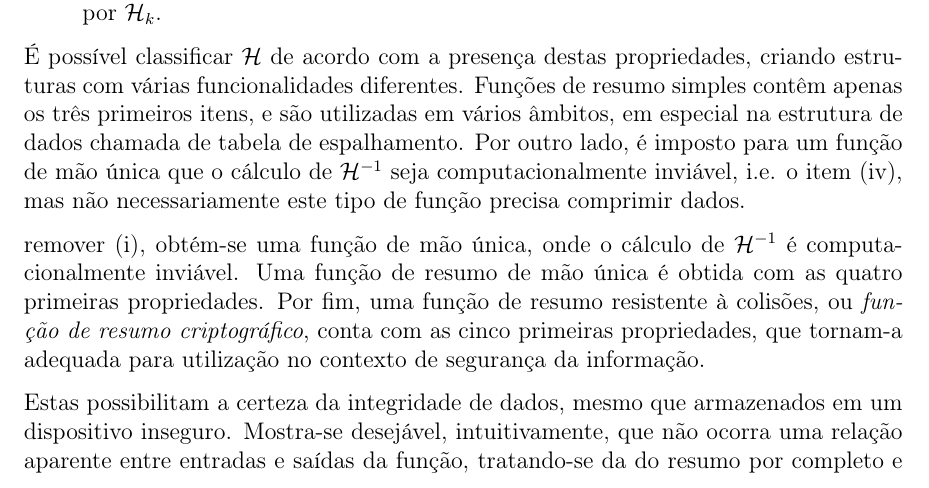
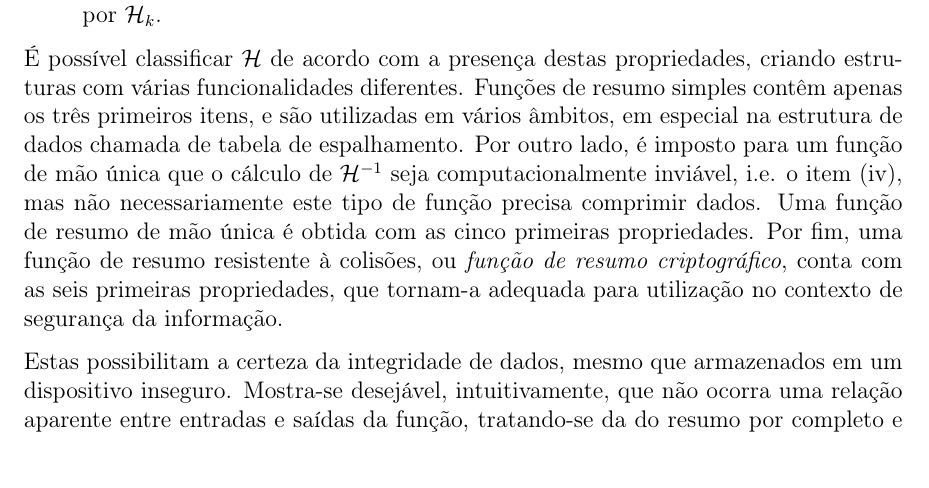
Before and after one commit to zambonin/bsc, a LaTeX document (bsc.tex): part of page 10 of 25, cut so that both start at the same text, the shorter picture padded with empty space. Compiled offline with pdfLaTeX.

Commit message:
sharelatex: update bsc.tex from r11795 to r11806

```diff
--- a/bsc.tex
+++ b/bsc.tex
@@ -498,12 +498,10 @@ resumo simples contêm apenas os três primeiros itens, e são utilizadas em
 vários âmbitos, em especial na estrutura de dados chamada de tabela de
 espalhamento. Por outro lado, é imposto para um função de mão única que
 o cálculo de $\hh{}^{-1}$ seja computacionalmente inviável, i.e. o item (iv),
-mas não necessariamente este tipo de função precisa comprimir dados.
-
-remover (i), obtém-se uma função de mão única, onde o cálculo de $\hh{}^{-1}$ é
-computacionalmente inviável. Uma função de resumo de mão única é obtida com as
-quatro primeiras propriedades. Por fim, uma função de resumo resistente à
-colisões, ou \emph{função de resumo criptográfico}, conta com as cinco
+mas não necessariamente este tipo de função precisa comprimir dados. Uma
+função de resumo de mão única é obtida com as cinco primeiras propriedades.
+Por fim, uma função de resumo resistente à colisões,
+ou \emph{função de resumo criptográfico}, conta com as seis
 primeiras propriedades, que tornam-a adequada para utilização no contexto de
 segurança da informação.
 
```
